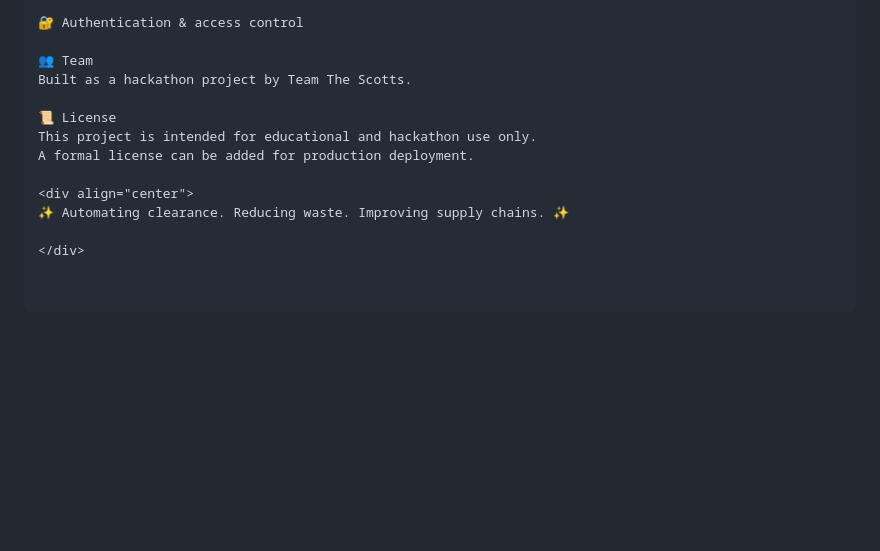
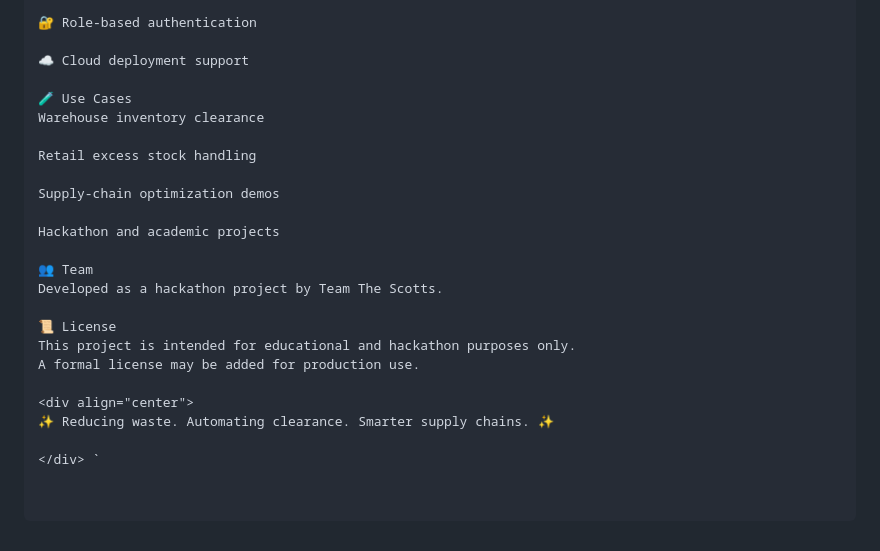
Before and after one commit to Dan-droid-A-113/THE-SCOTTS, a Markdown page: README.md, the part around one of its changes. Rendered like a GitHub page; blank space fills up the shorter version.

```diff
--- a/README.md
+++ b/README.md
@@ -156,14 +179,25 @@ No production-grade authentication or security
 
-🔐 Authentication & access control
+🔐 Role-based authentication
+
+☁️ Cloud deployment support
+
+🧪 Use Cases
+Warehouse inventory clearance
+
+Retail excess stock handling
+
+Supply-chain optimization demos
+
+Hackathon and academic projects
 
 👥 Team
-Built as a hackathon project by Team The Scotts.
+Developed as a hackathon project by Team The Scotts.
 
 📜 License
-This project is intended for educational and hackathon use only.
-A formal license can be added for production deployment.
+This project is intended for educational and hackathon purposes only.
+A formal license may be added for production use.
 
 <div align="center">
-✨ Automating clearance. Reducing waste. Improving supply chains. ✨
+✨ Reducing waste. Automating clearance. Smarter supply chains. ✨
 
-</div>
+</div> `
```
Also changed, not shown: other parts of README.md (+90 -67 lines).
